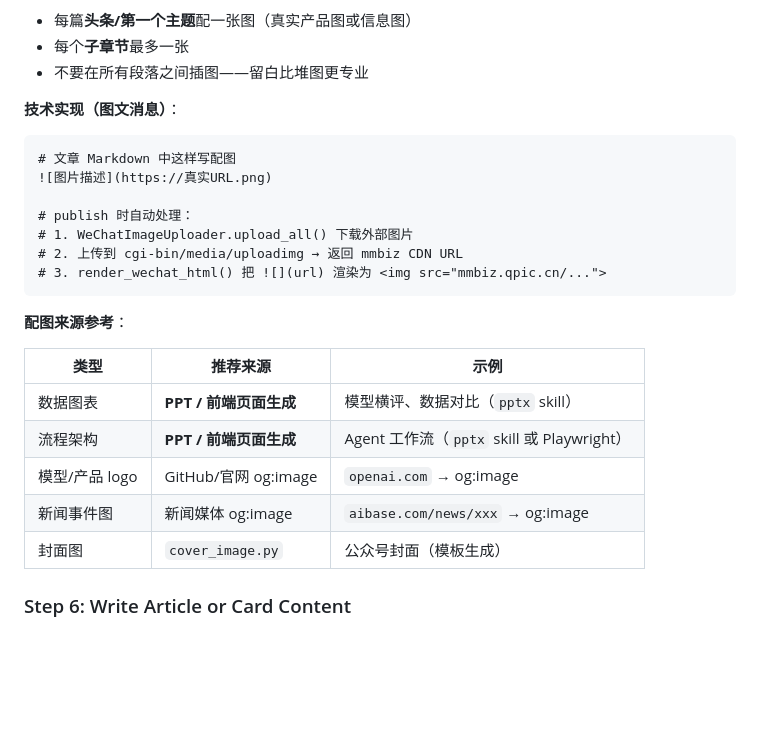
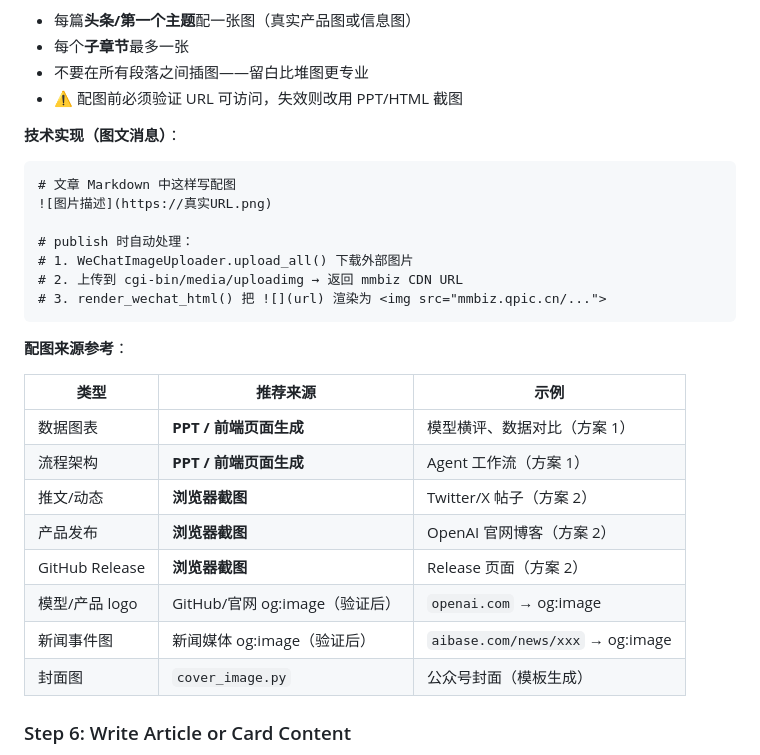
Before and after one commit to louzhuzz/ai_digest, a Markdown page: skills/ai-digest/SKILL.md, the part around one of its changes. Rendered like a GitHub page; blank space fills up the shorter version.

Commit message:
feat: 优化图片优先级体系 - 方案1 PPT截图(最推荐), 方案2浏览器截图(GitHub项目优先), 添加每日GitHub项目推荐规则

```diff
--- a/skills/ai-digest/SKILL.md
+++ b/skills/ai-digest/SKILL.md
@@ -288,6 +310,7 @@ pip install python-pptx PyMuPDF
 - 每篇**头条/第一个主题**配一张图（真实产品图或信息图）
 - 每个**子章节**最多一张
 - 不要在所有段落之间插图——留白比堆图更专业
+- ⚠️ 配图前必须验证 URL 可访问，失效则改用 PPT/HTML 截图
 
 **技术实现（图文消息）**：
 
@@ -305,10 +328,13 @@ pip install python-pptx PyMuPDF
 
 | 类型 | 推荐来源 | 示例 |
 |------|---------|------|
-| 数据图表 | **PPT / 前端页面生成** | 模型横评、数据对比（`pptx` skill） |
-| 流程架构 | **PPT / 前端页面生成** | Agent 工作流（`pptx` skill 或 Playwright） |
-| 模型/产品 logo | GitHub/官网 og:image | `openai.com` → og:image |
-| 新闻事件图 | 新闻媒体 og:image | `aibase.com/news/xxx` → og:image |
+| 数据图表 | **PPT / 前端页面生成** | 模型横评、数据对比（方案 1） |
+| 流程架构 | **PPT / 前端页面生成** | Agent 工作流（方案 1） |
+| 推文/动态 | **浏览器截图** | Twitter/X 帖子（方案 2） |
+| 产品发布 | **浏览器截图** | OpenAI 官网博客（方案 2） |
+| GitHub Release | **浏览器截图** | Release 页面（方案 2） |
+| 模型/产品 logo | GitHub/官网 og:image（验证后） | `openai.com` → og:image |
+| 新闻事件图 | 新闻媒体 og:image（验证后） | `aibase.com/news/xxx` → og:image |
 | 封面图 | `cover_image.py` | 公众号封面（模板生成） |
 
 ### Step 6: Write Article or Card Content
```
Also changed, not shown: other parts of skills/ai-digest/SKILL.md (+103 -11 lines).
